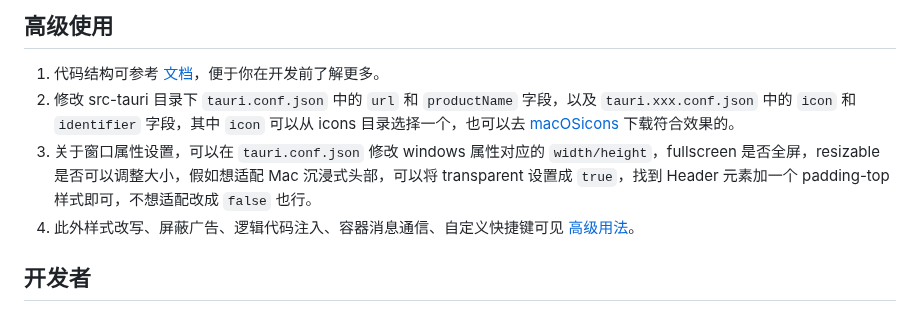
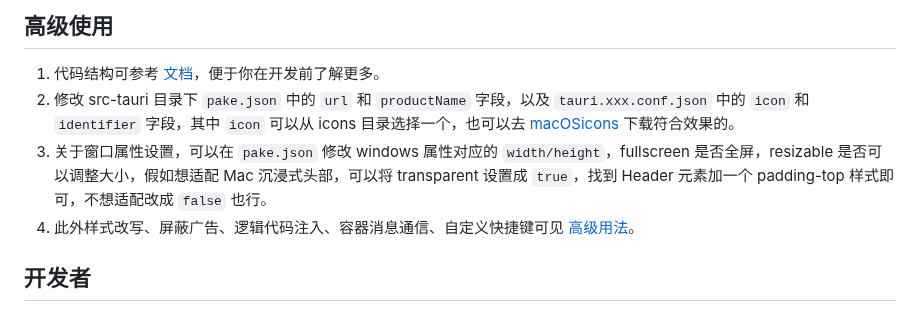
Before and after one commit to Oyase-shinobi/Pake, a Markdown page: README_CN.md, the part around the change. Drawn GitHub-style.

```diff
--- a/README_CN.md
+++ b/README_CN.md
@@ -180,8 +180,8 @@ npm run build
 ## 高级使用
 
 1. 代码结构可参考 [文档](https://github.com/tw93/Pake/wiki/Pake-%E7%9A%84%E4%BB%A3%E7%A0%81%E7%BB%93%E6%9E%84%E8%AF%B4%E6%98%8E)，便于你在开发前了解更多。
-2. 修改 src-tauri 目录下 `tauri.conf.json` 中的 `url` 和 `productName` 字段，以及 `tauri.xxx.conf.json` 中的 `icon` 和 `identifier` 字段，其中 `icon` 可以从 icons 目录选择一个，也可以去 [macOSicons](https://macosicons.com/#/) 下载符合效果的。
-3. 关于窗口属性设置，可以在 `tauri.conf.json` 修改 windows 属性对应的 `width/height`，fullscreen 是否全屏，resizable 是否可以调整大小，假如想适配 Mac 沉浸式头部，可以将 transparent 设置成 `true`，找到 Header 元素加一个 padding-top 样式即可，不想适配改成 `false` 也行。
+2. 修改 src-tauri 目录下 `pake.json` 中的 `url` 和 `productName` 字段，以及 `tauri.xxx.conf.json` 中的 `icon` 和 `identifier` 字段，其中 `icon` 可以从 icons 目录选择一个，也可以去 [macOSicons](https://macosicons.com/#/) 下载符合效果的。
+3. 关于窗口属性设置，可以在 `pake.json` 修改 windows 属性对应的 `width/height`，fullscreen 是否全屏，resizable 是否可以调整大小，假如想适配 Mac 沉浸式头部，可以将 transparent 设置成 `true`，找到 Header 元素加一个 padding-top 样式即可，不想适配改成 `false` 也行。
 4. 此外样式改写、屏蔽广告、逻辑代码注入、容器消息通信、自定义快捷键可见 [高级用法](https://github.com/tw93/Pake/wiki/Pake-%E7%9A%84%E9%AB%98%E7%BA%A7%E7%94%A8%E6%B3%95)。
 
 ## 开发者
```
Also changed, not shown: README.md (+2 -2 lines).
